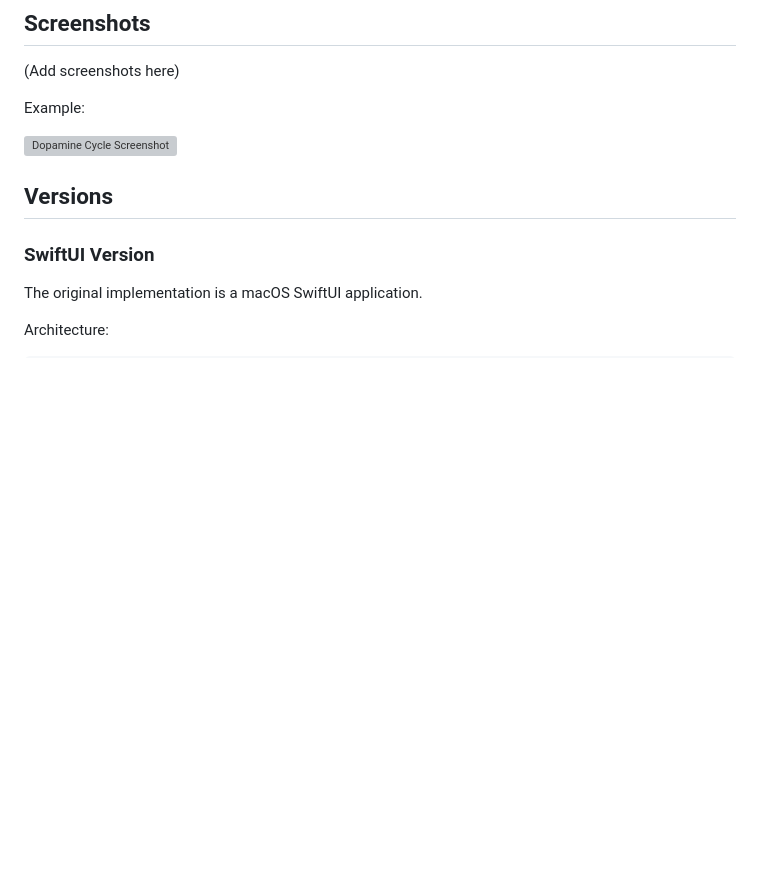
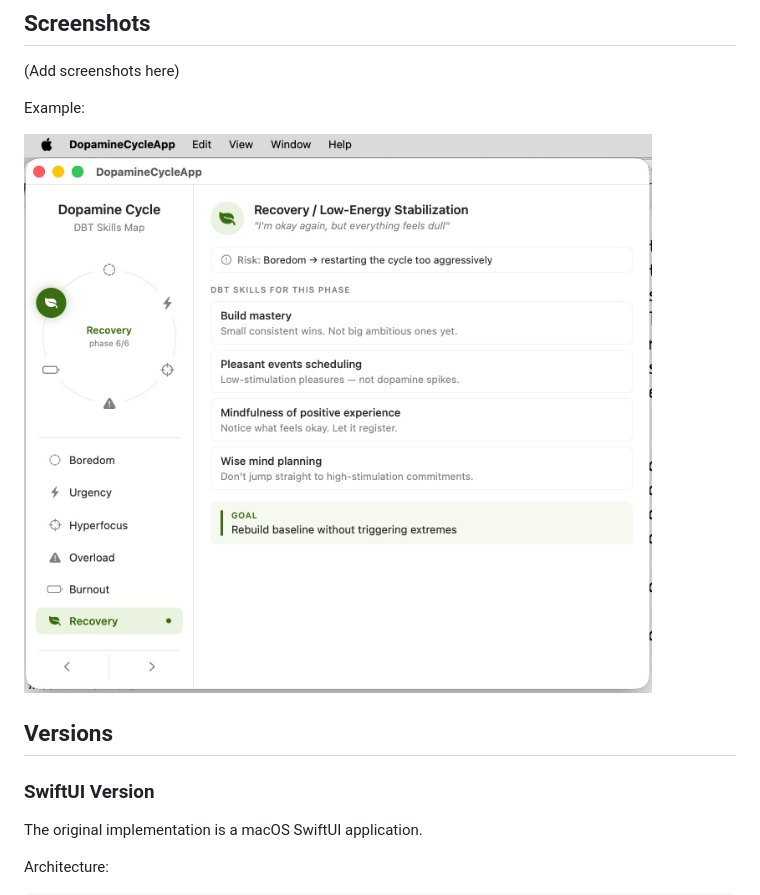
Before and after one commit to fennellb/dopamine-cycle-web, a Markdown page: README.md, the part around the change. Drawn GitHub-style; blank space fills up the shorter version; grey boxes are pictures that could not be loaded.

Commit message:
modified url for single page app

```diff
--- a/README.md
+++ b/README.md
@@ -43,7 +43,7 @@ The purpose of the map is:
 
 Example:
 
-![Dopamine Cycle Screenshot](images/screenshot.png)
+![Dopamine Cycle Screenshot](images/screenshot.jpg)
 
 ## Versions
 
```
